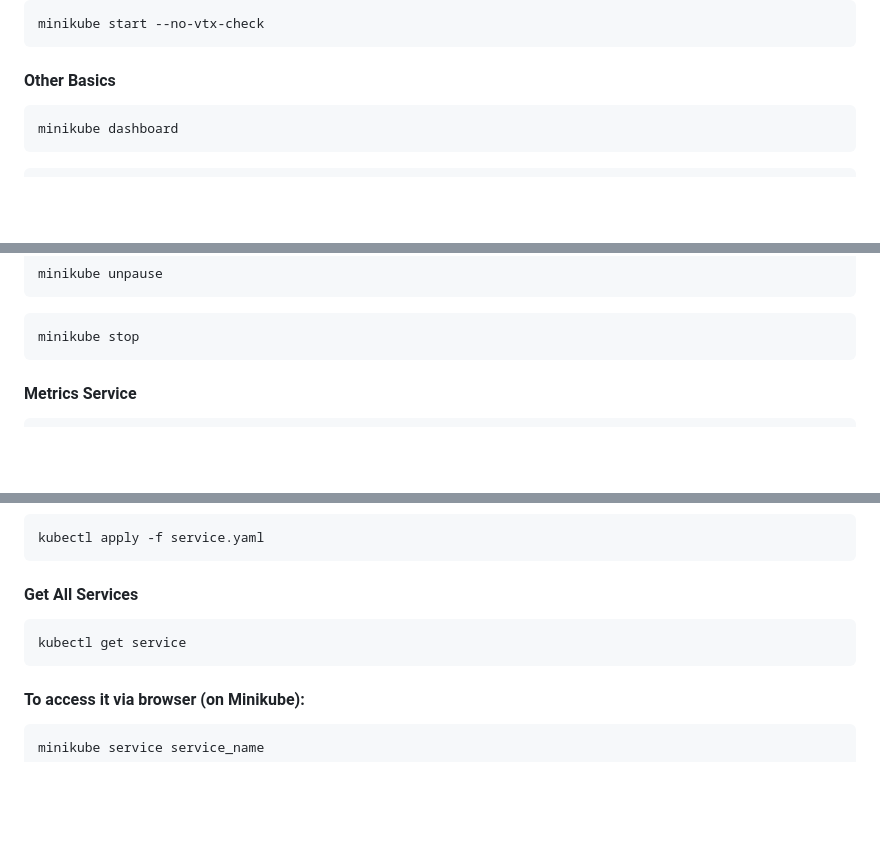
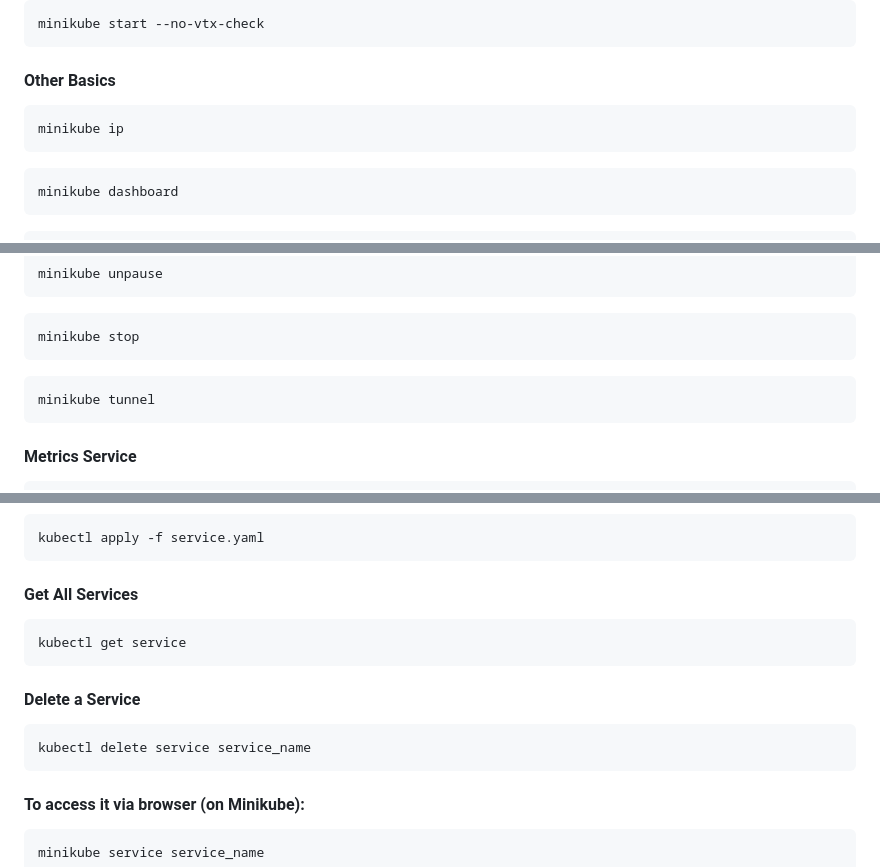
Before and after one commit to Abhishek-2502/K8s_Basics, a Markdown page: README.md, 3 parts joined by grey strips. Drawn GitHub-style; blank space fills up the shorter version.

````diff
--- a/README.md
+++ b/README.md
@@ -80,6 +80,9 @@ minikube start --no-vtx-check
 
 #### Other Basics
 ```
+minikube ip
+```
+```
 minikube dashboard
 ```
 ```
@@ -102,6 +105,9 @@ minikube unpause
 ```
 ```
 minikube stop
+```
+```
+minikube tunnel
 ```
 
 #### Metrics Service
@@ -231,6 +237,11 @@ kubectl apply -f service.yaml
 kubectl get service
 ```
 
+#### Delete a Service
+```
+kubectl delete service service_name
+```
+
 #### To access it via browser (on Minikube):
 ```
 minikube service service_name
````
